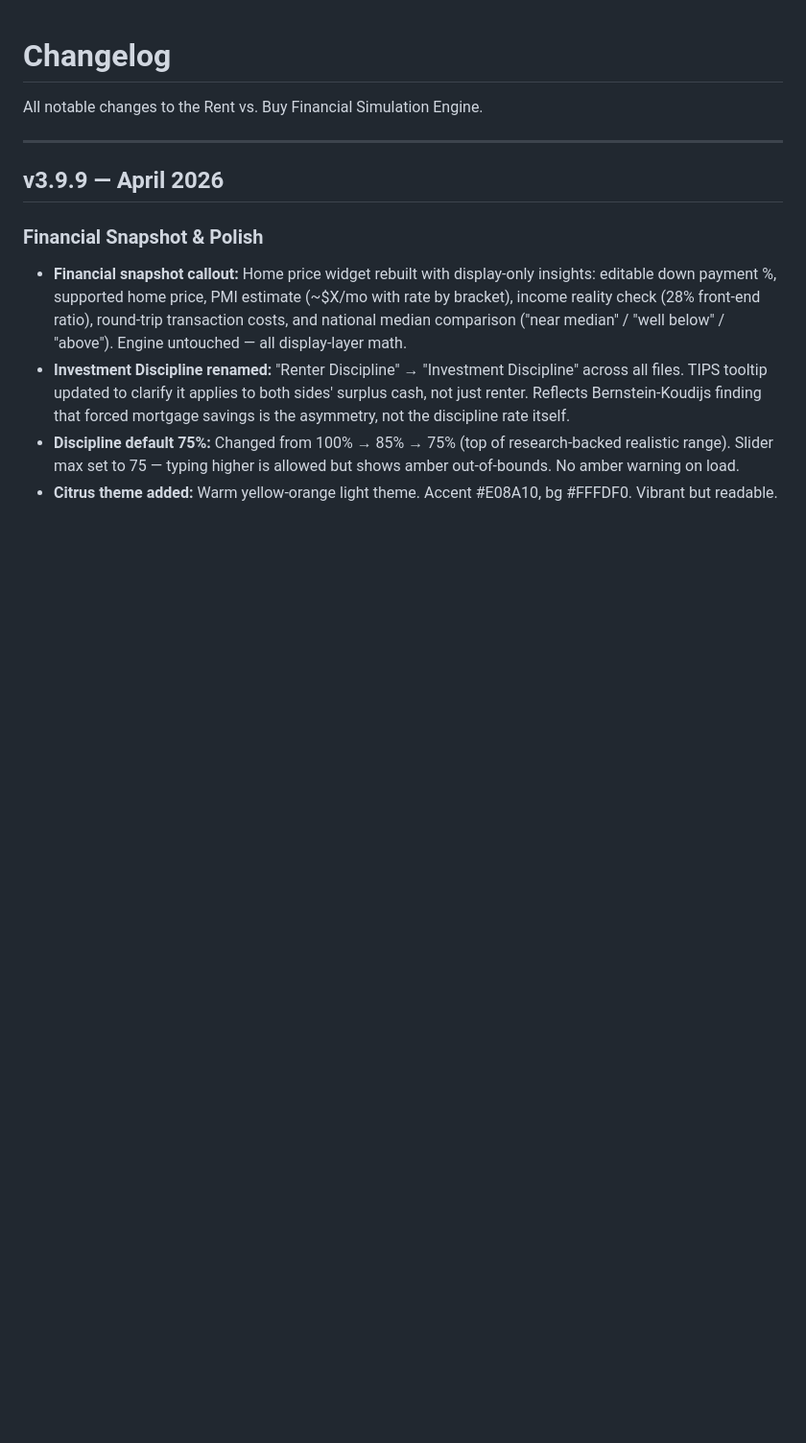
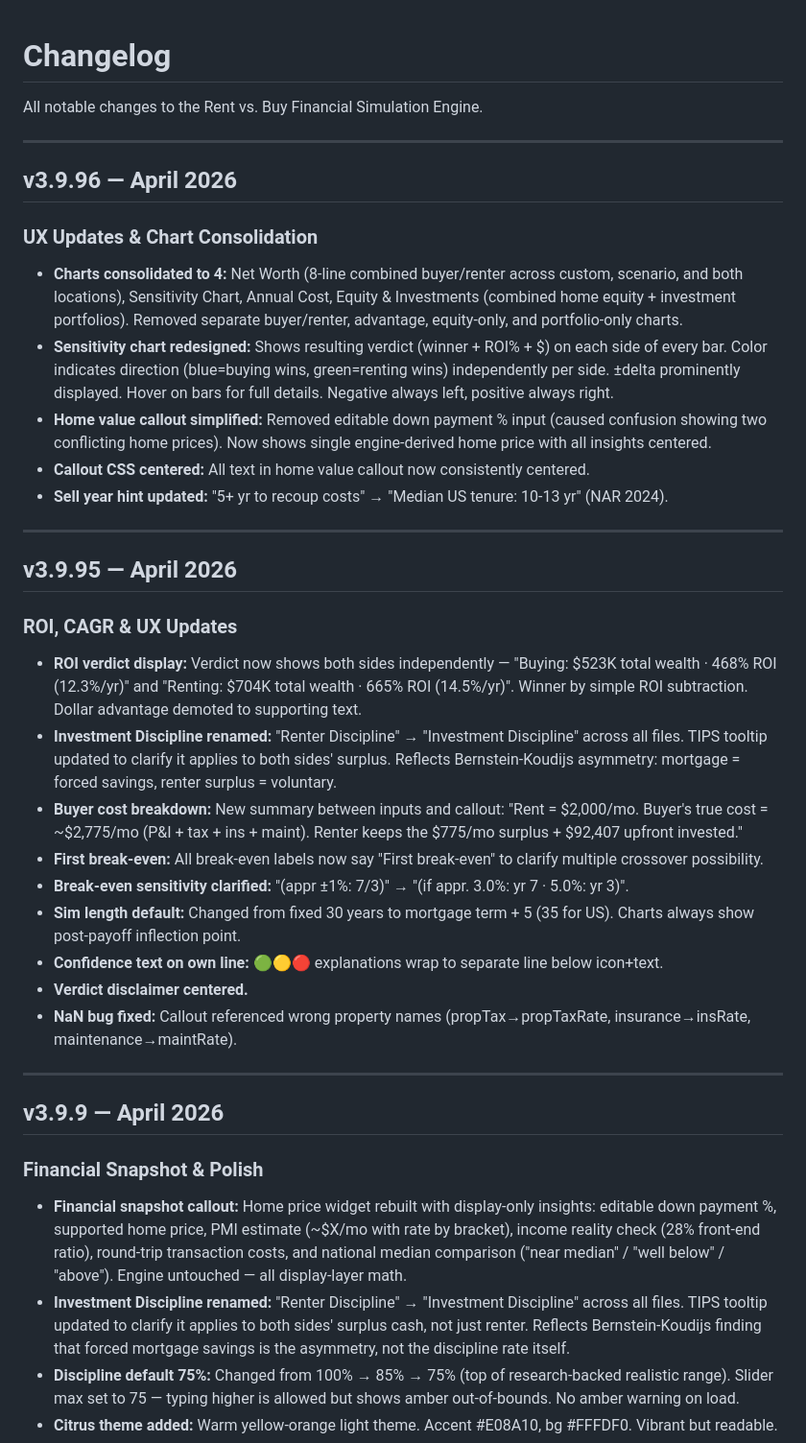
Before and after one commit to allancomeau/rent-vs-buy, a Markdown page: CHANGELOG.md, the part around one of its changes. Shown at 96% size. GitHub-like rendering; blank space fills up the shorter version.

```diff
--- a/CHANGELOG.md
+++ b/CHANGELOG.md
@@ -1,6 +1,32 @@
 # Changelog
 
 All notable changes to the Rent vs. Buy Financial Simulation Engine.
+
+---
+
+## v3.9.96 — April 2026
+
+### UX Updates & Chart Consolidation
+- **Charts consolidated to 4:** Net Worth (8-line combined buyer/renter across custom, scenario, and both locations), Sensitivity Chart, Annual Cost, Equity & Investments (combined home equity + investment portfolios). Removed separate buyer/renter, advantage, equity-only, and portfolio-only charts.
+- **Sensitivity chart redesigned:** Shows resulting verdict (winner + ROI% + $) on each side of every bar. Color indicates direction (blue=buying wins, green=renting wins) independently per side. ±delta prominently displayed. Hover on bars for full details. Negative always left, positive always right.
+- **Home value callout simplified:** Removed editable down payment % input (caused confusion showing two conflicting home prices). Now shows single engine-derived home price with all insights centered.
+- **Callout CSS centered:** All text in home value callout now consistently centered.
+- **Sell year hint updated:** "5+ yr to recoup costs" → "Median US tenure: 10-13 yr" (NAR 2024).
+
+---
+
+## v3.9.95 — April 2026
+
+### ROI, CAGR & UX Updates
+- **ROI verdict display:** Verdict now shows both sides independently — "Buying: $523K total wealth · 468% ROI (12.3%/yr)" and "Renting: $704K total wealth · 665% ROI (14.5%/yr)". Winner by simple ROI subtraction. Dollar advantage demoted to supporting text.
+- **Investment Discipline renamed:** "Renter Discipline" → "Investment Discipline" across all files. TIPS tooltip updated to clarify it applies to both sides' surplus. Reflects Bernstein-Koudijs asymmetry: mortgage = forced savings, renter surplus = voluntary.
+- **Buyer cost breakdown:** New summary between inputs and callout: "Rent = $2,000/mo. Buyer's true cost = ~$2,775/mo (P&I + tax + ins + maint). Renter keeps the $775/mo surplus + $92,407 upfront invested."
+- **First break-even:** All break-even labels now say "First break-even" to clarify multiple crossover possibility.
+- **Break-even sensitivity clarified:** "(appr ±1%: 7/3)" → "(if appr. 3.0%: yr 7 · 5.0%: yr 3)".
+- **Sim length default:** Changed from fixed 30 years to mortgage term + 5 (35 for US). Charts always show post-payoff inflection point.
+- **Confidence text on own line:** 🟢🟡🔴 explanations wrap to separate line below icon+text.
+- **Verdict disclaimer centered.**
+- **NaN bug fixed:** Callout referenced wrong property names (propTax→propTaxRate, insurance→insRate, maintenance→maintRate).
 
 ---
 
```
Also changed, not shown: other parts of CHANGELOG.md (+0 -81 lines).
